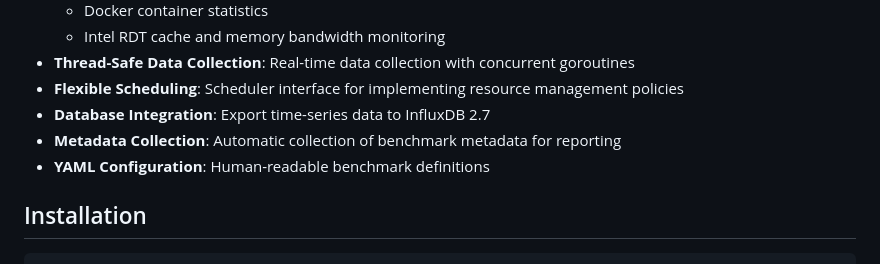
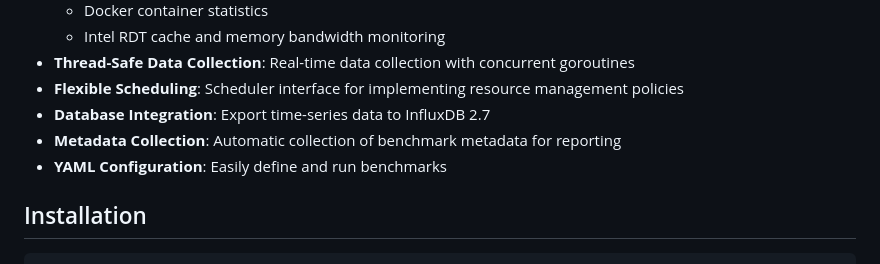
Before and after one commit to jakobeberhardt/container-bench, a Markdown page: README.md, the part around the change. Drawn GitHub-style.

Commit message:
Adds YML

```diff
--- a/README.md
+++ b/README.md
@@ -13,7 +13,7 @@ A configurable and flexible tool for defining and profiling Docker-based contain
 - **Flexible Scheduling**: Scheduler interface for implementing resource management policies
 - **Database Integration**: Export time-series data to InfluxDB 2.7
 - **Metadata Collection**: Automatic collection of benchmark metadata for reporting
-- **YAML Configuration**: Human-readable benchmark definitions
+- **YAML Configuration**: Easily define and run benchmarks
 
 ## Installation
 
```
